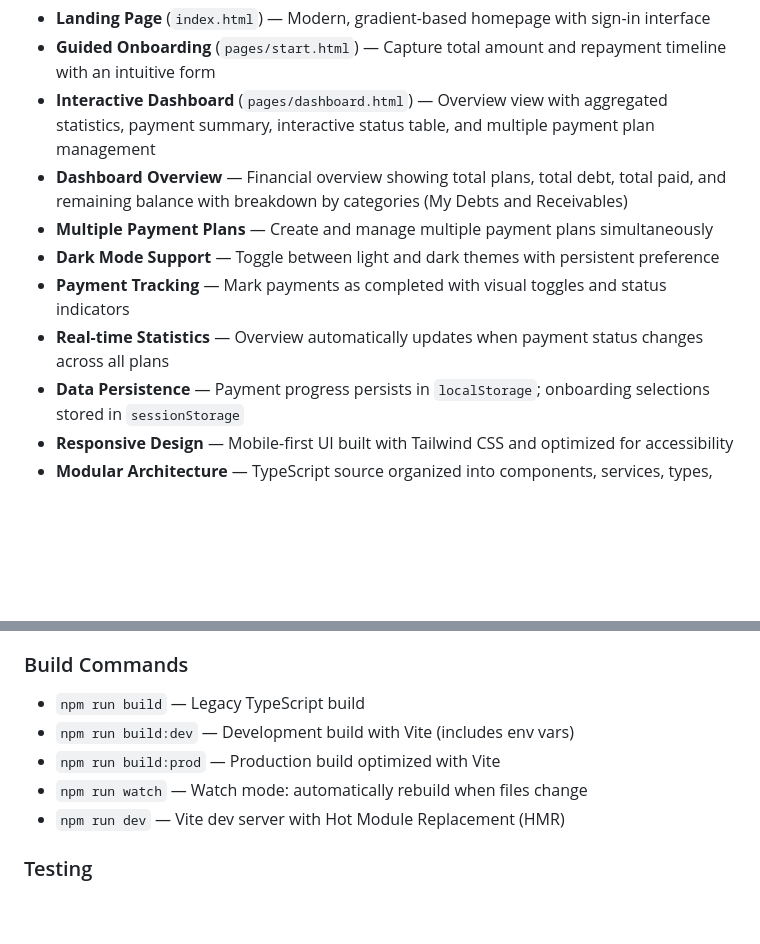
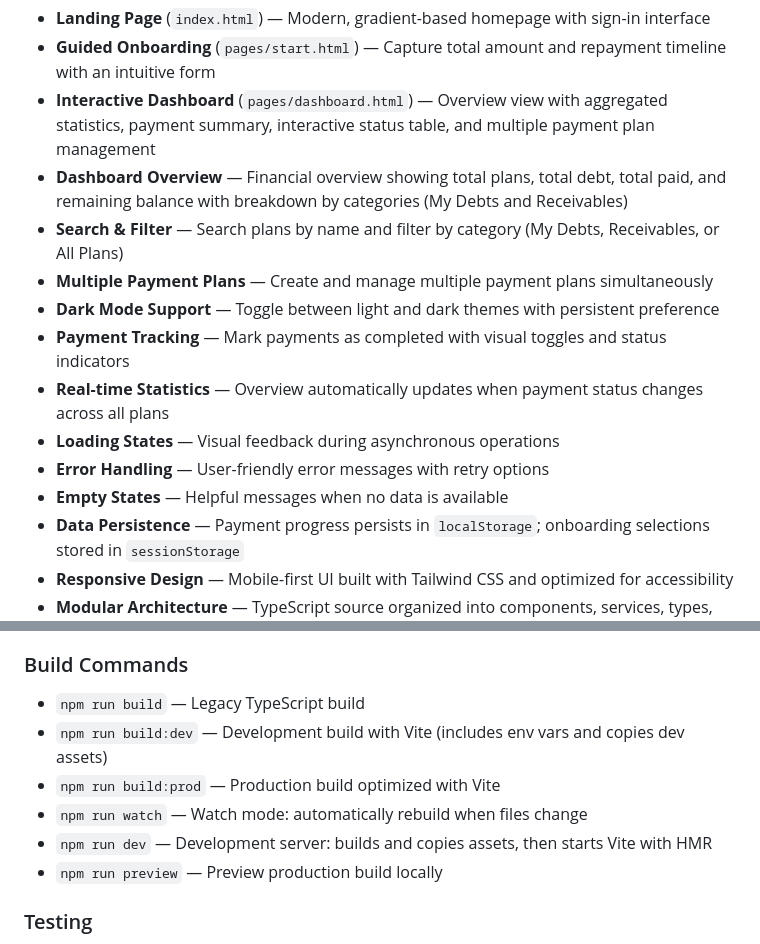
Before and after one commit to EduardoMac6/monthly-payment-tracker, a Markdown page: README.md, 2 parts joined by grey strips. Rendered like a GitHub page; blank space fills up the shorter version.

```diff
--- a/README.md
+++ b/README.md
@@ -10,10 +10,14 @@ A lightweight web experience that helps users plan and monitor monthly payments
 - **Guided Onboarding** (`pages/start.html`) — Capture total amount and repayment timeline with an intuitive form
 - **Interactive Dashboard** (`pages/dashboard.html`) — Overview view with aggregated statistics, payment summary, interactive status table, and multiple payment plan management
 - **Dashboard Overview** — Financial overview showing total plans, total debt, total paid, and remaining balance with breakdown by categories (My Debts and Receivables)
+- **Search & Filter** — Search plans by name and filter by category (My Debts, Receivables, or All Plans)
 - **Multiple Payment Plans** — Create and manage multiple payment plans simultaneously
 - **Dark Mode Support** — Toggle between light and dark themes with persistent preference
 - **Payment Tracking** — Mark payments as completed with visual toggles and status indicators
 - **Real-time Statistics** — Overview automatically updates when payment status changes across all plans
+- **Loading States** — Visual feedback during asynchronous operations
+- **Error Handling** — User-friendly error messages with retry options
+- **Empty States** — Helpful messages when no data is available
 - **Data Persistence** — Payment progress persists in `localStorage`; onboarding selections stored in `sessionStorage`
 - **Responsive Design** — Mobile-first UI built with Tailwind CSS and optimized for accessibility
 - **Modular Architecture** — TypeScript source organized into components, services, types, and utilities
@@ -112,10 +116,11 @@ monthly-payment-tracker/
 
 ### Build Commands
 - `npm run build` — Legacy TypeScript build
-- `npm run build:dev` — Development build with Vite (includes env vars)
+- `npm run build:dev` — Development build with Vite (includes env vars and copies dev assets)
 - `npm run build:prod` — Production build optimized with Vite
 - `npm run watch` — Watch mode: automatically rebuild when files change
-- `npm run dev` — Vite dev server with Hot Module Replacement (HMR)
+- `npm run dev` — Development server: builds and copies assets, then starts Vite with HMR
+- `npm run preview` — Preview production build locally
 
 ### Testing
 - `npm run test` — Run tests in watch mode
```
Also changed, not shown: docs/PLAN_MEJORAS.md (+6 -4 lines), docs/RESUMEN_EJECUTIVO.md (+4 -0 lines).
